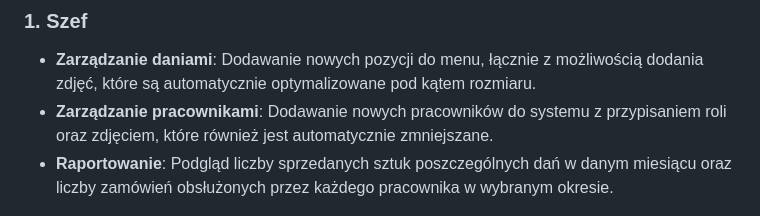
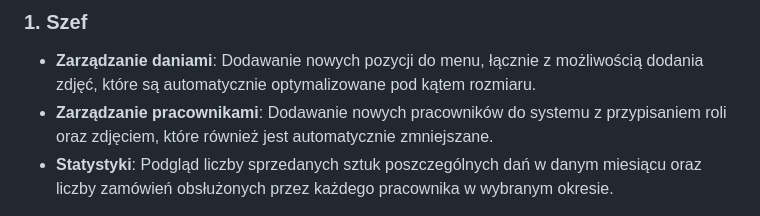
Before and after one commit to Sajmon101/Smartstaff, a Markdown page: README.md, the part around one of its changes. GitHub-like rendering.

```diff
--- a/README.md
+++ b/README.md
@@ -9,5 +9,5 @@ Aplikacja oferuje różne możliwości w zależności od typu konta. Dostępne r
 ### 1. Szef
 - **Zarządzanie daniami**: Dodawanie nowych pozycji do menu, łącznie z możliwością dodania zdjęć, które są automatycznie optymalizowane pod kątem rozmiaru.
 - **Zarządzanie pracownikami**: Dodawanie nowych pracowników do systemu z przypisaniem roli oraz zdjęciem, które również jest automatycznie zmniejszane.
-- **Raportowanie**: Podgląd liczby sprzedanych sztuk poszczególnych dań w danym miesiącu oraz liczby zamówień obsłużonych przez każdego pracownika w wybranym okresie.
+- **Statystyki**: Podgląd liczby sprzedanych sztuk poszczególnych dań w danym miesiącu oraz liczby zamówień obsłużonych przez każdego pracownika w wybranym okresie.
 
```
Also changed, not shown: other parts of README.md (+2 -2 lines).
